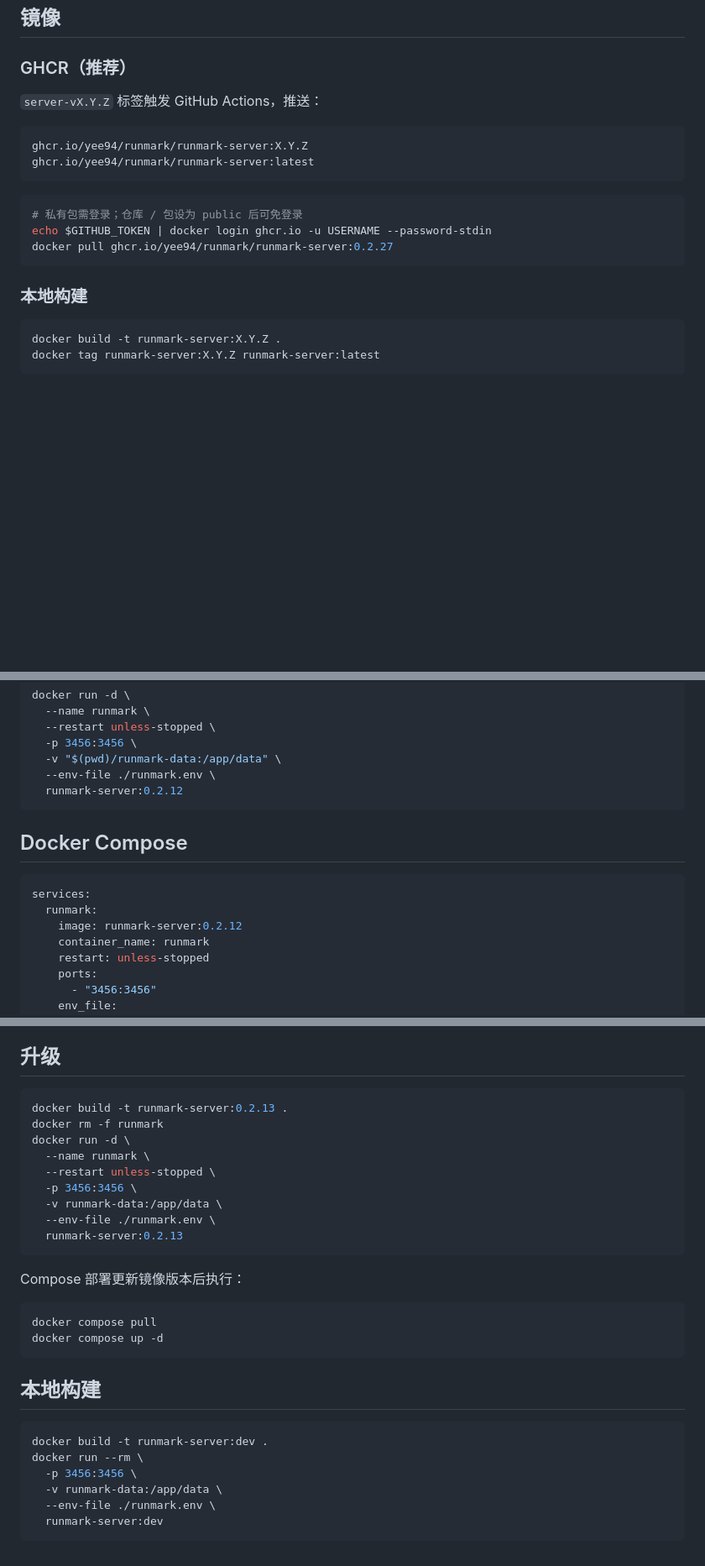
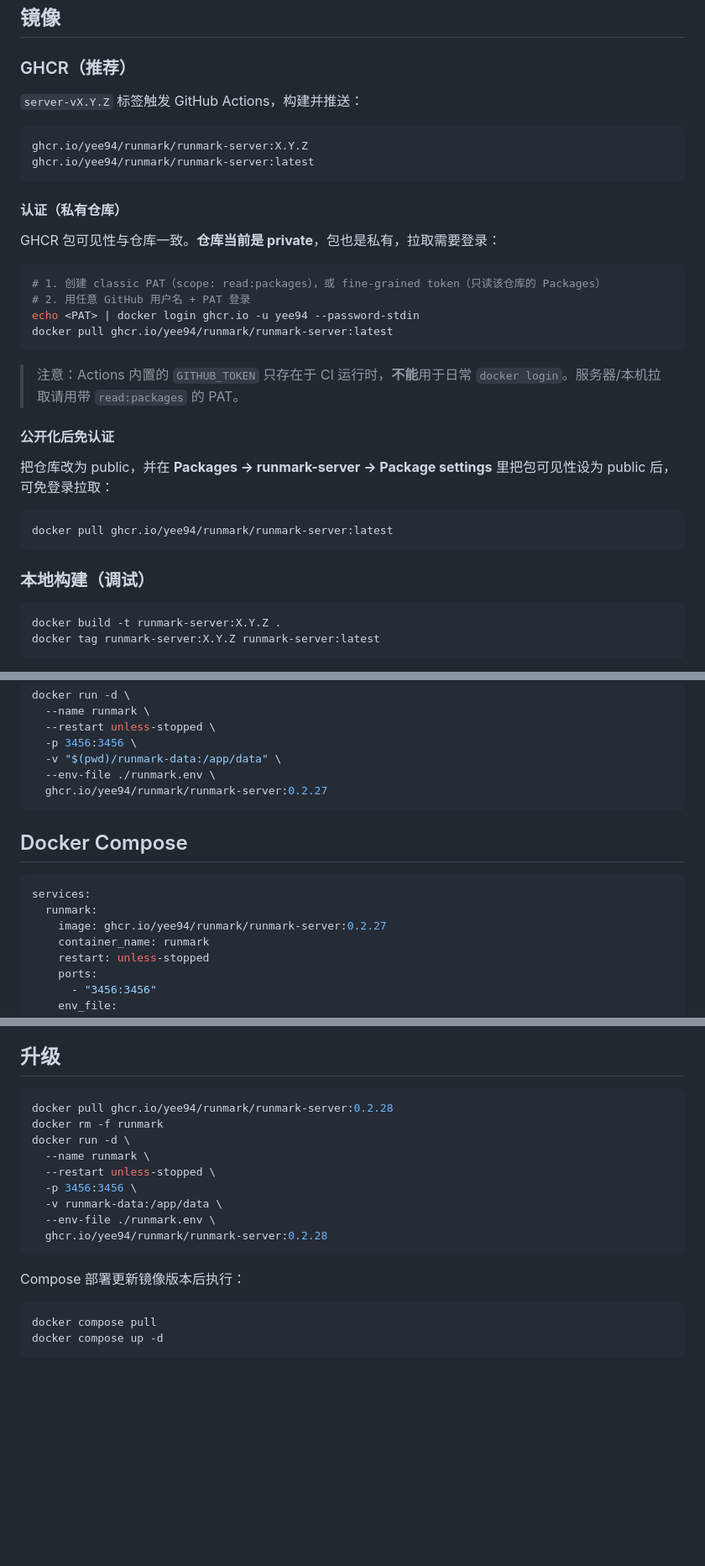
Before and after one commit to yee94/runmark, a Markdown page: docs/docker.md, 3 parts joined by grey strips. Shown at 84% size. Rendered like a GitHub page; blank space fills up the shorter version.

Commit message:
docs: Docker 部署改走 GHCR，补充私有仓库 PAT 认证与公开化说明

````diff
--- a/docs/docker.md
+++ b/docs/docker.md
@@ -6,20 +6,35 @@ Runmark Server 以 Bun 多阶段镜像构建。运行镜像只包含编译后的
 
 ### GHCR（推荐）
 
-`server-vX.Y.Z` 标签触发 GitHub Actions，推送：
+`server-vX.Y.Z` 标签触发 GitHub Actions，构建并推送：
 
 ```text
 ghcr.io/yee94/runmark/runmark-server:X.Y.Z
 ghcr.io/yee94/runmark/runmark-server:latest
 ```
 
+#### 认证（私有仓库）
+
+GHCR 包可见性与仓库一致。**仓库当前是 private**，包也是私有，拉取需要登录：
+
 ```bash
-# 私有包需登录；仓库 / 包设为 public 后可免登录
-echo $GITHUB_TOKEN | docker login ghcr.io -u USERNAME --password-stdin
-docker pull ghcr.io/yee94/runmark/runmark-server:0.2.27
+# 1. 创建 classic PAT（scope: read:packages），或 fine-grained token（只读该仓库的 Packages）
+# 2. 用任意 GitHub 用户名 + PAT 登录
+echo <PAT> | docker login ghcr.io -u yee94 --password-stdin
+docker pull ghcr.io/yee94/runmark/runmark-server:latest
 ```
 
-### 本地构建
+> 注意：Actions 内置的 `GITHUB_TOKEN` 只存在于 CI 运行时，**不能**用于日常 `docker login`。服务器/本机拉取请用带 `read:packages` 的 PAT。
+
+#### 公开化后免认证
+
+把仓库改为 public，并在 **Packages → runmark-server → Package settings** 里把包可见性设为 public 后，可免登录拉取：
+
+```bash
+docker pull ghcr.io/yee94/runmark/runmark-server:latest
+```
+
+### 本地构建（调试）
 
 ```bash
 docker build -t runmark-server:X.Y.Z .
@@ -95,7 +113,7 @@ docker run -d \
   -p 3456:3456 \
   -v "$(pwd)/runmark-data:/app/data" \
   --env-file ./runmark.env \
-  runmark-server:0.2.12
+  ghcr.io/yee94/runmark/runmark-server:0.2.27
 ```
 
 ## Docker Compose
@@ -103,7 +121,7 @@ docker run -d \
 ```yaml
 services:
   runmark:
-    image: runmark-server:0.2.12
+    image: ghcr.io/yee94/runmark/runmark-server:0.2.27
     container_name: runmark
     restart: unless-stopped
     ports:
@@ -178,7 +196,7 @@ docker start runmark
 ## 升级
 
 ```bash
-docker build -t runmark-server:0.2.13 .
+docker pull ghcr.io/yee94/runmark/runmark-server:0.2.28
 docker rm -f runmark
 docker run -d \
   --name runmark \
@@ -186,7 +204,7 @@ docker run -d \
   -p 3456:3456 \
   -v runmark-data:/app/data \
   --env-file ./runmark.env \
-  runmark-server:0.2.13
+  ghcr.io/yee94/runmark/runmark-server:0.2.28
 ```
 
 Compose 部署更新镜像版本后执行：
@@ -195,14 +213,3 @@ Compose 部署更新镜像版本后执行：
 docker compose pull
 docker compose up -d
 ```
-
-## 本地构建
-
-```bash
-docker build -t runmark-server:dev .
-docker run --rm \
-  -p 3456:3456 \
-  -v runmark-data:/app/data \
-  --env-file ./runmark.env \
-  runmark-server:dev
-```
````
Also changed, not shown: other parts of docs/docker.md (+4 -1 lines), DEPLOY.md (+6 -4 lines).
